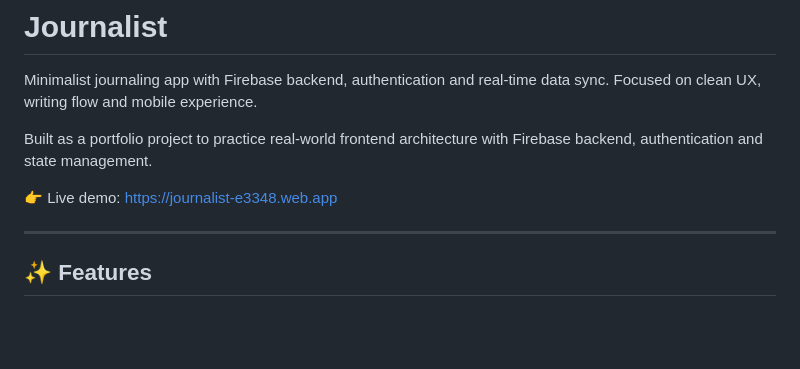
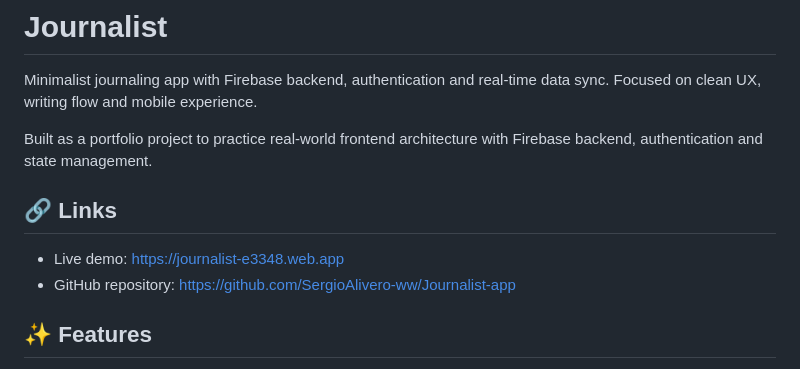
Before and after one commit to SergioAlivero-ww/Journalist-app, a Markdown page: README.md, the part around the change. Rendered like a GitHub page; blank space fills up the shorter version.

Commit message:
add: link to repository in README.dm

```diff
--- a/README.md
+++ b/README.md
@@ -5,9 +5,12 @@ Focused on clean UX, writing flow and mobile experience.
 
 Built as a portfolio project to practice real-world frontend architecture with Firebase backend, authentication and state management.
 
-👉 Live demo: https://journalist-e3348.web.app
+## 🔗 Links
 
----
+- Live demo: https://journalist-e3348.web.app
+- GitHub repository: https://github.com/SergioAlivero-ww/Journalist-app
+
+
 
 ## ✨ Features
 
```
